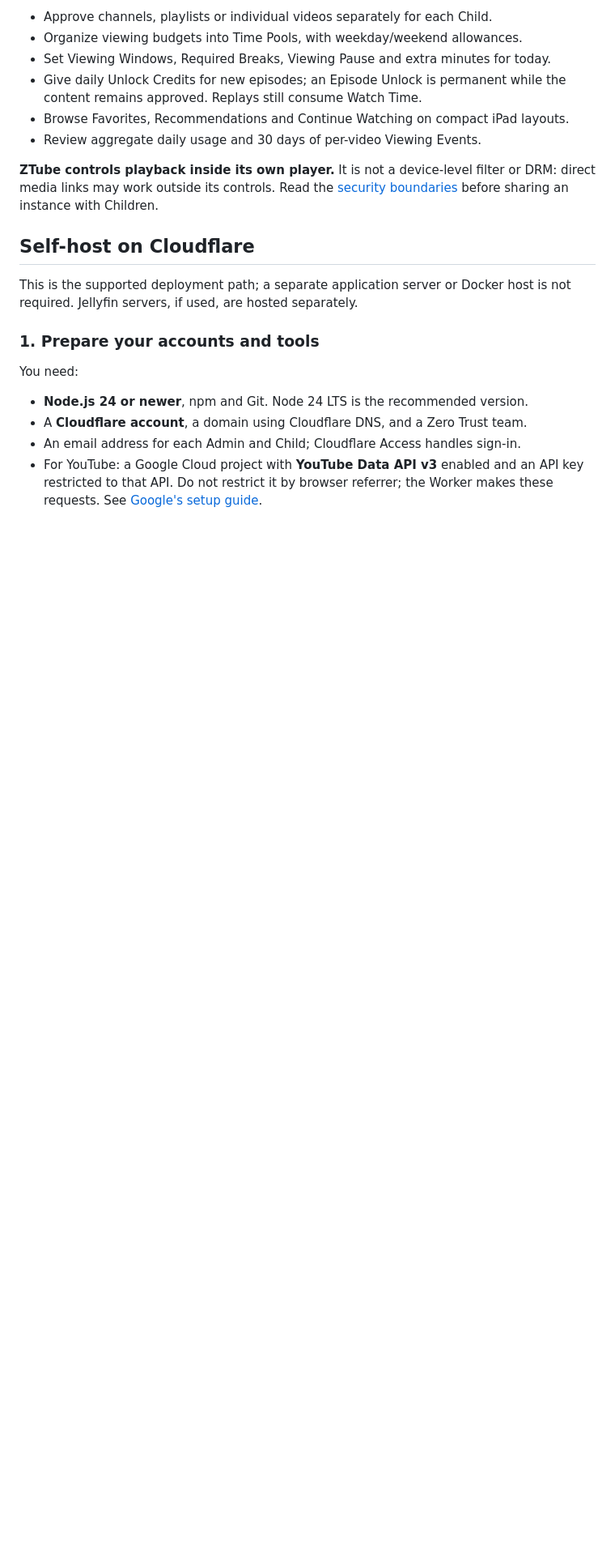
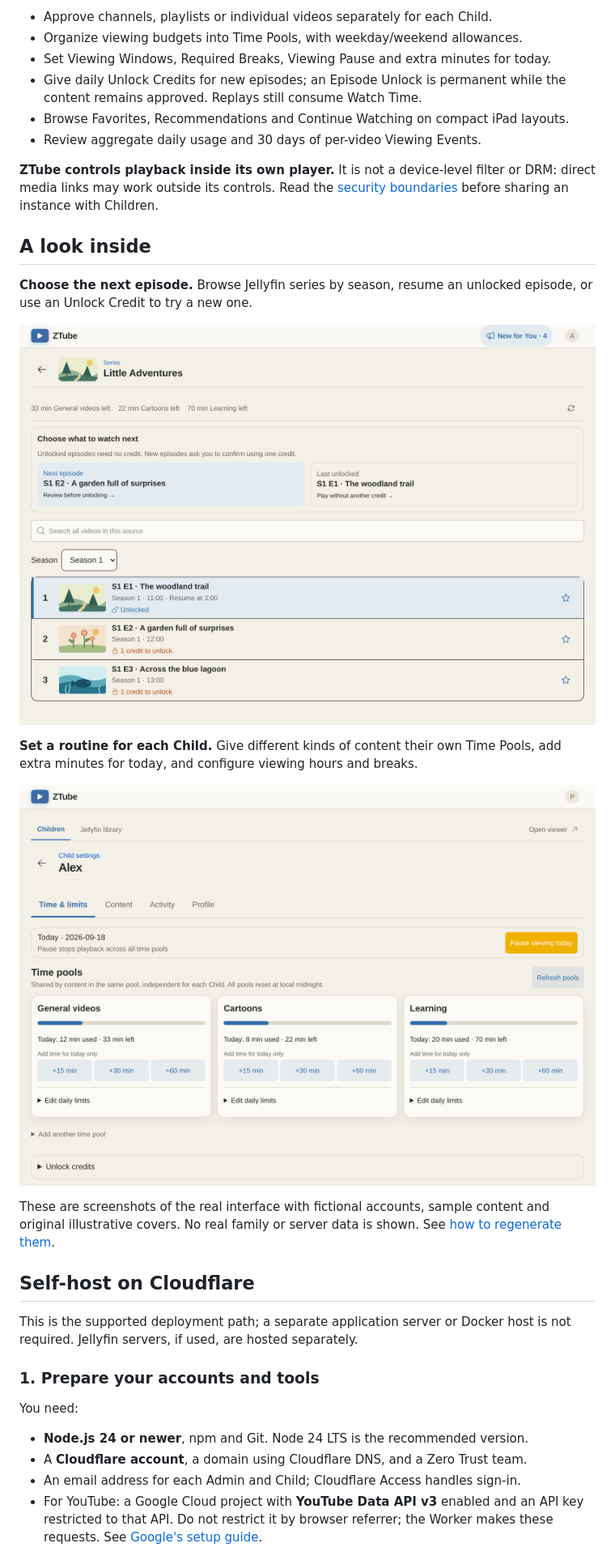
Before and after one commit to ztube-org/ztube, a Markdown page: README.md, the part around one of its changes. Shown at 81% size. Rendered like a GitHub page; pictures changed too: docs/screenshots/jellyfin-episodes.png (added), docs/screenshots/parent-controls.png (added); blank space fills up the shorter version.

Commit message:
Add privacy-safe README screenshots with reproducible demo fixtures

```diff
--- a/README.md
+++ b/README.md
@@ -15,6 +19,22 @@ Built with Vue, Hono, Cloudflare Workers and D1. Licensed under [MIT](LICENSE).
 **ZTube controls playback inside its own player.** It is not a device-level filter
 or DRM: direct media links may work outside its controls. Read the
 [security boundaries](SECURITY.md) before sharing an instance with Children.
+
+## A look inside
+
+**Choose the next episode.** Browse Jellyfin series by season, resume an unlocked
+episode, or use an Unlock Credit to try a new one.
+
+![Jellyfin episode selection with a season picker, resume progress and unlock status](docs/screenshots/jellyfin-episodes.png)
+
+**Set a routine for each Child.** Give different kinds of content their own Time
+Pools, add extra minutes for today, and configure viewing hours and breaks.
+
+![Parent controls with separate General videos, Cartoons and Learning budgets](docs/screenshots/parent-controls.png)
+
+These are screenshots of the real interface with fictional accounts, sample
+content and original illustrative covers. No real family or server data is shown.
+See [how to regenerate them](docs/screenshots/README.md).
 
 ## Self-host on Cloudflare
 
```
Also changed, not shown: other parts of README.md (+4 -0 lines), docs/screenshots/README.md (added, +35 -0 lines), docs/screenshots/child-library.png (added), 5 other files.
